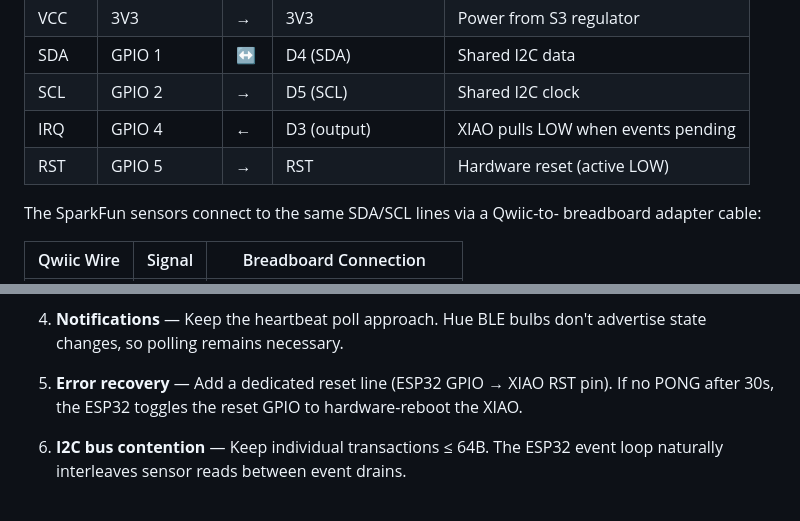
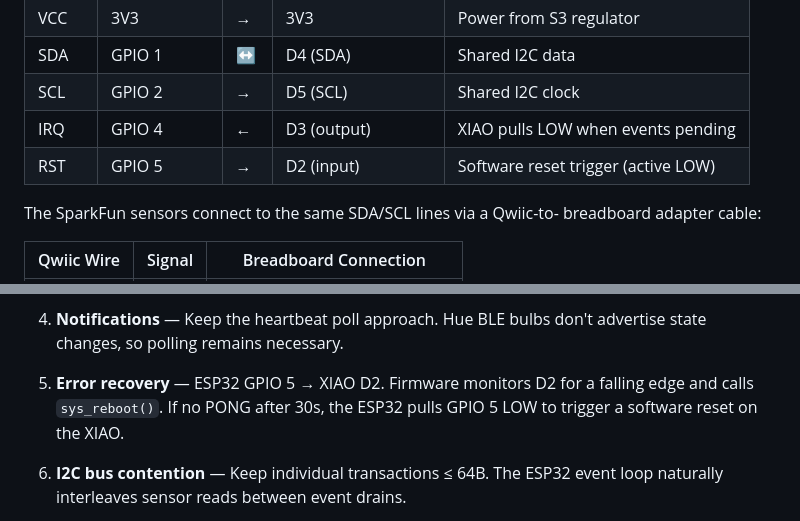
Before and after one commit to etnt/myhome-assistant, a Markdown page: plans/xiao-nrf52840-ble-offload.md, 2 parts joined by grey strips. GitHub-like rendering.

```diff
--- a/plans/xiao-nrf52840-ble-offload.md
+++ b/plans/xiao-nrf52840-ble-offload.md
@@ -101,7 +101,7 @@ since I2C targets cannot initiate transfers.
 | SDA    | GPIO 1       | ↔   | D4 (SDA)          | Shared I2C data                    |
 | SCL    | GPIO 2       | →   | D5 (SCL)          | Shared I2C clock                   |
 | IRQ    | GPIO 4       | ←   | D3 (output)       | XIAO pulls LOW when events pending |
-| RST    | GPIO 5       | →   | RST               | Hardware reset (active LOW)        |
+| RST    | GPIO 5       | →   | D2 (input)        | Software reset trigger (active LOW)|
 
 The SparkFun sensors connect to the same SDA/SCL lines via a Qwiic-to-
 breadboard adapter cable:
@@ -495,9 +495,9 @@ on hardware. The sdkconfig patch can re-enable NimBLE if needed.
 4. **Notifications** — Keep the heartbeat poll approach. Hue BLE bulbs
    don't advertise state changes, so polling remains necessary.
 
-5. **Error recovery** — Add a dedicated reset line (ESP32 GPIO → XIAO
-   RST pin). If no PONG after 30s, the ESP32 toggles the reset GPIO
-   to hardware-reboot the XIAO.
+5. **Error recovery** — ESP32 GPIO 5 → XIAO D2. Firmware monitors D2
+   for a falling edge and calls `sys_reboot()`. If no PONG after 30s,
+   the ESP32 pulls GPIO 5 LOW to trigger a software reset on the XIAO.
 
 6. **I2C bus contention** — Keep individual transactions ≤ 64B. The ESP32
    event loop naturally interleaves sensor reads between event drains.
```
Also changed, not shown: README.md (+5 -0 lines), docs/architecture-i2c-protocol.md (added, +151 -0 lines), firmware/xiao_ble/BUILD_SETUP.md (added, +247 -0 lines), firmware/xiao_ble/README.md (added, +65 -0 lines), docs/XIAO-nRF52849-pin-out.jpg (added), 12 other files.
